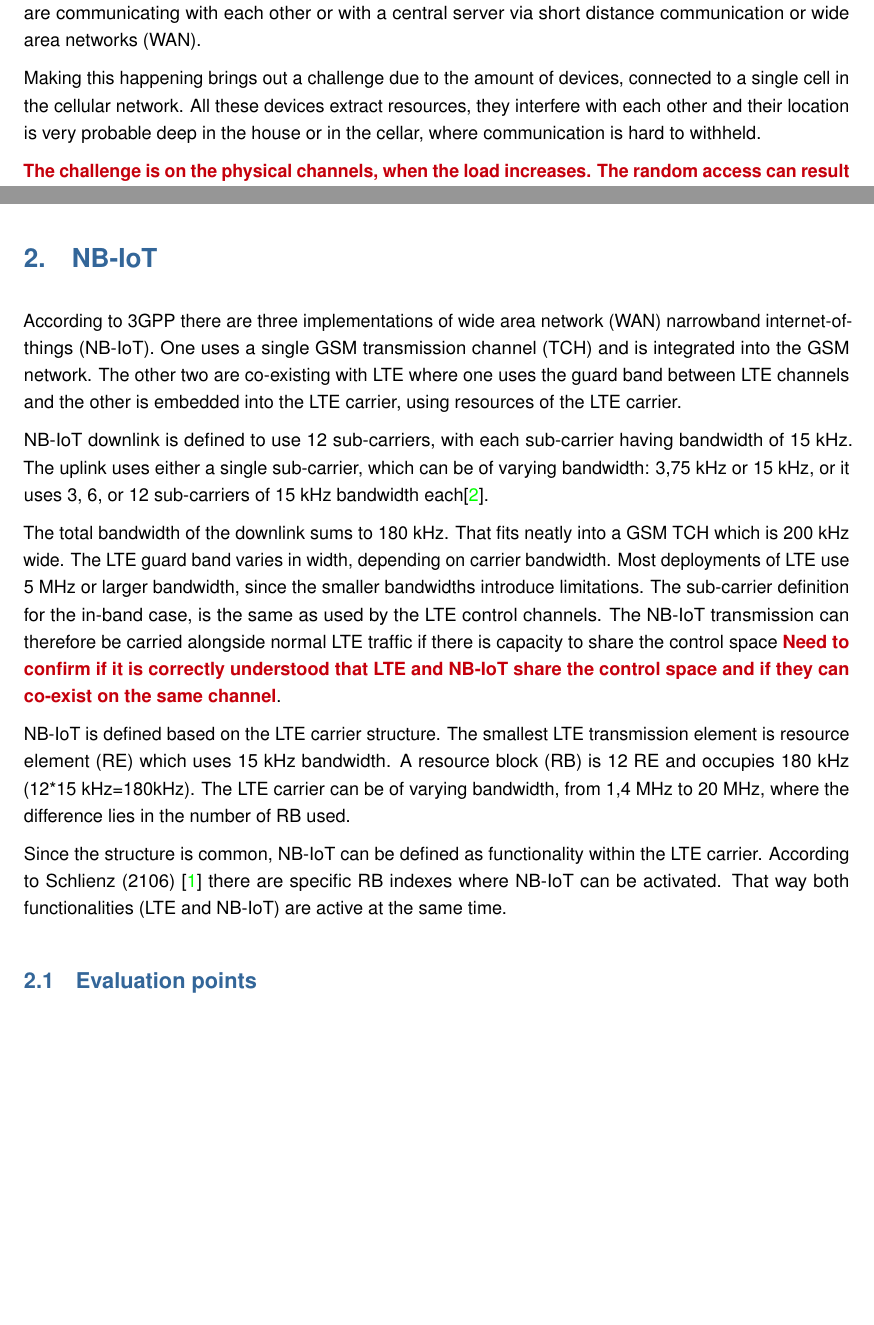
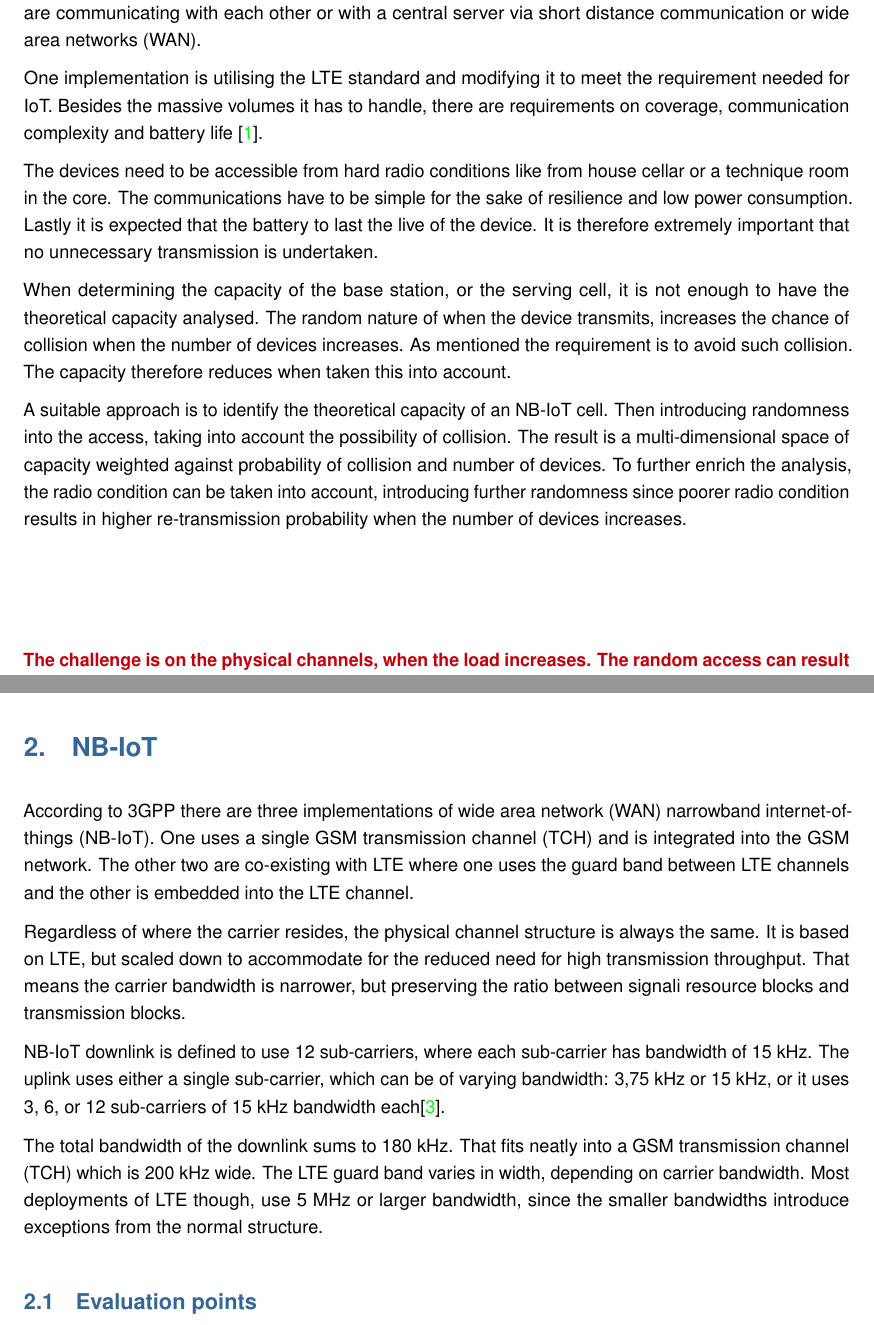
Before and after one commit to sgeiri/KTH-project, a LaTeX document (writing/draft.tex): two parts of pages 3 and 4 of 7, joined at a grey line, cut so that both start at the same text, the shorter picture padded with empty space. Compiled offline with pdfLaTeX.

Commit message:
Starting on the draft

```diff
--- a/writing/draft.tex
+++ b/writing/draft.tex
@@ -205,7 +205,19 @@
 
 The idea of having all devices connected has led to the concept of Internet of Things (IoT). Here all devices such as electric or water meters, household devices and about every thing with built in sensors, are communicating with each other or with a central server via short distance communication or wide area networks (WAN).
 
-Making this happening brings out a challenge due to the amount of devices, connected to a single cell in the cellular network. All these devices extract resources, they interfere with each other and their location is very probable deep in the house or in the cellar, where communication is hard to withheld.
+One implementation is utilising the LTE standard and modifying it to meet the requirement needed for IoT. Besides the massive volumes it has to handle, there are requirements on coverage, communication complexity and battery life \cite{wang}.
+
+The devices need to be accessible from hard radio conditions like from house cellar or a technique room in the core. The communications have to be simple for the sake of resilience and low power consumption. Lastly it is expected that the battery to last the live of the device. It is therefore extremely important that no unnecessary transmission is undertaken.
+
+When determining the capacity of the base station, or the serving cell, it is not enough to have the theoretical capacity analysed. The random nature of when the device transmits, increases the chance of collision when the number of devices increases. As mentioned the requirement is to avoid such collision. The capacity therefore reduces when taken this into account.
+
+A suitable approach is to identify the theoretical capacity of an NB-IoT cell. Then introducing randomness into the access, taking into account the possibility of collision. The result is a multi-dimensional space of capacity weighted against probability of collision and number of devices. To further enrich the analysis, the radio condition can be taken into account, introducing further randomness since poorer radio condition results in higher re-transmission probability when the number of devices increases.
+
+% Making this happening brings out a challenge due to the amount of devices, connected to a single cell in the cellular network. All these devices extract resources, they interfere with each other and their location is probably deep in the house or in the cellar, where communication is hard to withheld.
+
+%The standard has taken into account the attenuation in the radio, adding robustness in the transmission providing up to 20 dB higher pathloss. When this is combined with the need for long battery life, the reliability of the transmission becomes important. If the battery limit is regarded as a finite pool of transmissions, it becomes unnecessary usage to re-transmit.
+
+\vspace{2cm}
 
 \point{The challenge is on the physical channels, when the load increases. The random access can result in collision, making it necessary to resend the package. Re-transmission causes unnecessary communication and extra battery. This is therefore something to avoid.}
 
@@ -217,15 +229,19 @@ Making this happening brings out a challenge due to the amount of devices, conne
 \clearpage
 \section{NB-IoT}
 
-According to 3GPP there are three implementations of wide area network (WAN) narrowband internet-of-things (NB-IoT). One uses a single GSM transmission channel (TCH) and is integrated into the GSM network. The other two are co-existing with LTE where one uses the guard band between LTE channels and the other is embedded into the LTE carrier, using resources of the LTE carrier.
+According to 3GPP there are three implementations of wide area network (WAN) narrowband internet-of-things (NB-IoT). One uses a single GSM transmission channel (TCH) and is integrated into the GSM network. The other two are co-existing with LTE where one uses the guard band between LTE channels and the other is embedded into the LTE channel.
 
-NB-IoT downlink is defined to use 12 sub-carriers, with each sub-carrier having bandwidth of 15 kHz. The uplink uses either a single sub-carrier, which can be of varying bandwidth: 3,75 kHz or 15 kHz, or it uses 3, 6, or 12 sub-carriers of 15 kHz bandwidth each\cite{3gpp}.
+Regardless of where the carrier resides, the physical channel structure is always the same. It is based on LTE, but scaled down to accommodate for the reduced need for high transmission throughput. That means the carrier bandwidth is narrower, but preserving the ratio between signali resource blocks and transmission blocks.
 
-The total bandwidth of the downlink sums to 180 kHz. That fits neatly into a GSM TCH which is 200 kHz wide. The LTE guard band varies in width, depending on carrier bandwidth. Most deployments of LTE use 5 MHz or larger bandwidth, since the smaller bandwidths introduce limitations. The sub-carrier definition for the in-band case, is the same as used by the LTE control channels. The NB-IoT transmission can therefore be carried alongside normal LTE traffic if there is capacity to share the control space \point{Need to confirm if it is correctly understood that LTE and NB-IoT share the control space and if they can co-exist on the same channel}.
+NB-IoT downlink is defined to use 12 sub-carriers, where each sub-carrier has bandwidth of 15 kHz. The uplink uses either a single sub-carrier, which can be of varying bandwidth: 3,75 kHz or 15 kHz, or it uses 3, 6, or 12 sub-carriers of 15 kHz bandwidth each\cite{3gpp}.
 
-NB-IoT is defined based on the LTE carrier structure. The smallest LTE transmission element is resource element (RE) which uses 15 kHz bandwidth. A resource block (RB) is 12 RE and occupies 180 kHz (12*15 kHz=180kHz). The LTE carrier can be of varying bandwidth, from 1,4 MHz to 20 MHz, where the difference lies in the number of RB used.
+The total bandwidth of the downlink sums to 180 kHz. That fits neatly into a GSM transmission channel (TCH) which is 200 kHz wide. The LTE guard band varies in width, depending on carrier bandwidth. Most deployments of LTE though, use 5 MHz or larger bandwidth, since the smaller bandwidths introduce exceptions from the normal structure.
 
-Since the structure is common, NB-IoT can be defined as functionality within the LTE carrier. According to Schlienz (2106) \cite{schlienz} there are specific RB indexes where NB-IoT can be activated. That way both functionalities (LTE and NB-IoT) are active at the same time.
+%The sub-carrier definition for the in-band case, is the same as used by the LTE control channels. The NB-IoT transmission can therefore be carried alongside normal LTE traffic if there is capacity to share the control space \point{Need to confirm if it is correctly understood that LTE and NB-IoT share the control space and if they can co-exist on the same channel}.
+
+%NB-IoT is defined based on the LTE carrier structure. The smallest LTE transmission element is resource element (RE) which uses 15 kHz bandwidth. A resource block (RB) is 12 RE and occupies 180 kHz (12*15 kHz=180kHz). The LTE carrier can be of varying bandwidth, from 1,4 MHz to 20 MHz, where the difference lies in the number of RB used.
+
+%Since the structure is common, NB-IoT can be defined as functionality within the LTE carrier. According to Schlienz (2106) \cite{schlienz} there are specific RB indexes where NB-IoT can be activated. That way both functionalities (LTE and NB-IoT) are active at the same time.
 
 
 
```
Also changed, not shown: writing/draft.tex (9 more changed lines).
